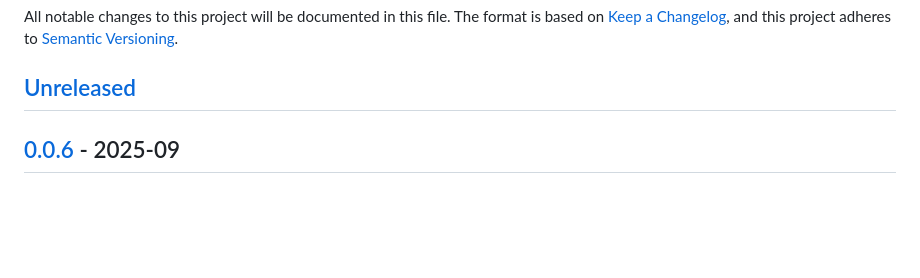
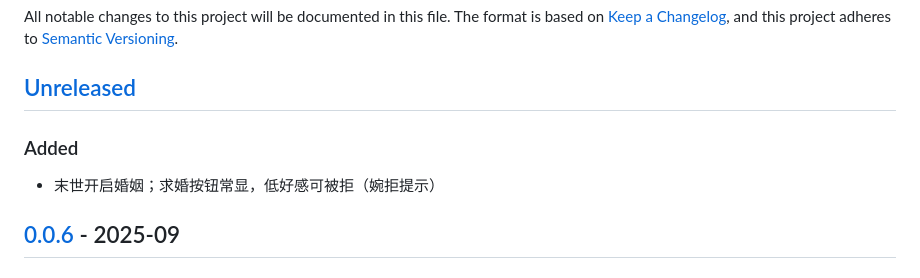
Before and after one commit to Fly143/LvJie-WanJie, a Markdown page: CHANGELOG.md, the part around the change. Rendered like a GitHub page; blank space fills up the shorter version.

Commit message:
docs: CHANGELOG 补 Unreleased 婚姻调整；对齐 release 更新记录链接

```diff
--- a/CHANGELOG.md
+++ b/CHANGELOG.md
@@ -7,6 +7,9 @@ The format is based on [Keep a Changelog](https://keepachangelog.com/en/1.1.0/),
 and this project adheres to [Semantic Versioning](https://semver.org/).
 
 ## [Unreleased]
+
+### Added
+- 末世开启婚姻；求婚按钮常显，低好感可被拒（婉拒提示）
 
 ## [0.0.6] - 2025-09
 
```
